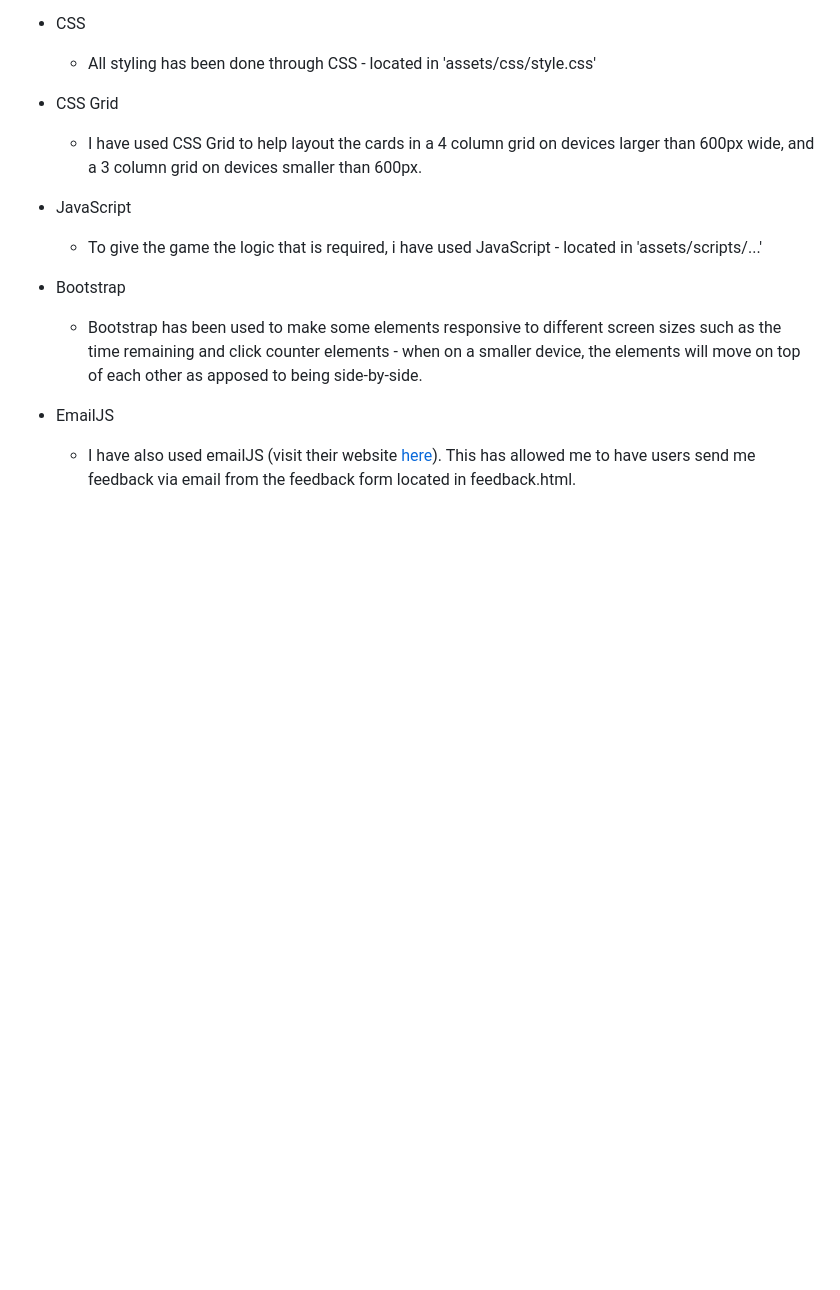
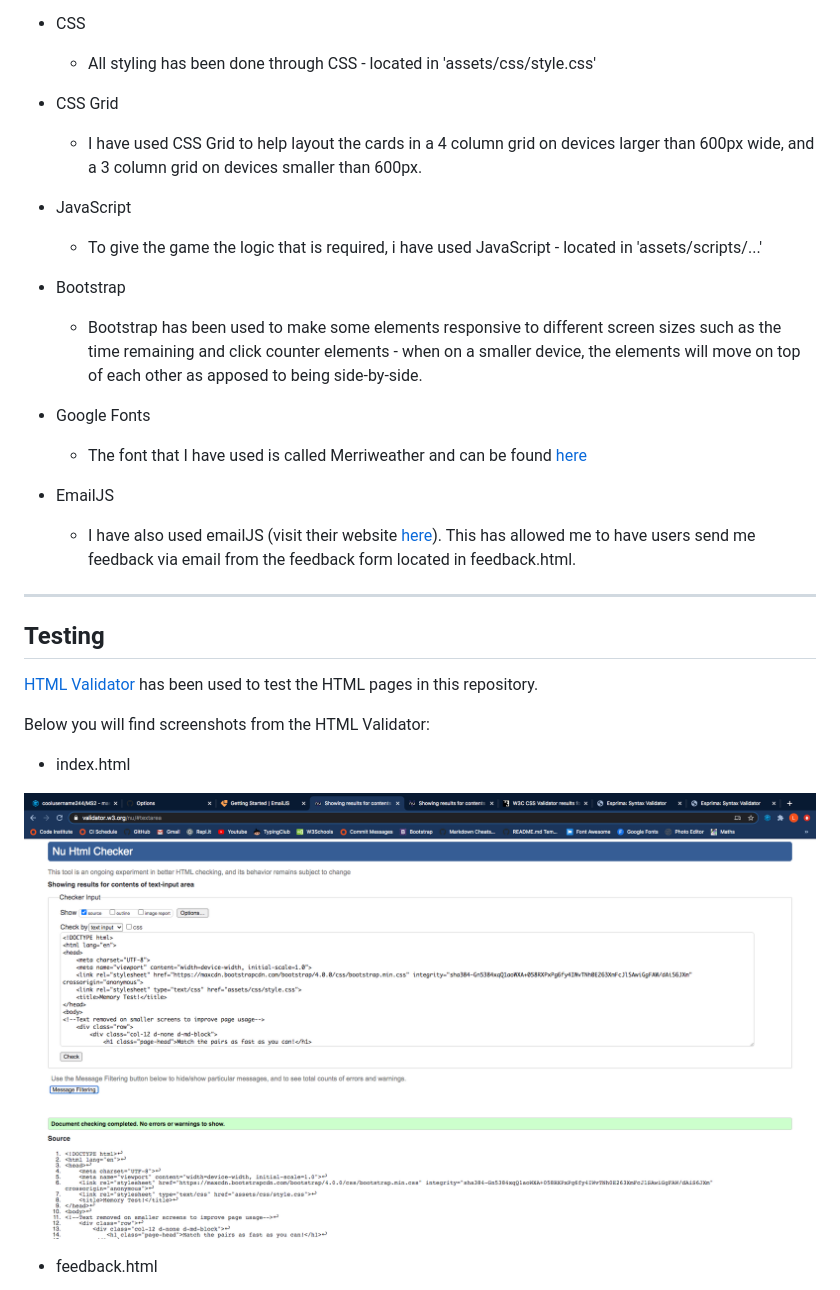
Before and after one commit to coolusername244/match-up, a Markdown page: README.md, the part around the change printed below. GitHub-like rendering; pictures changed too: assets/CodeCheck/index_html_valid_check.png (added); blank space fills up the shorter version.

Commit message:
updated README - Testing

```diff
--- a/README.md
+++ b/README.md
@@ -142,7 +142,26 @@ For my milestone 2 project, the technologies I have used include:
     and click counter elements - when on a smaller device, the elements will move on top of each other as apposed to being
     side-by-side.
 
+- Google Fonts
+
+    - The font that I have used is called Merriweather and can be found [here](https://fonts.google.com/specimen/Merriweather?query=Merriweather)
+
 - EmailJS
 
     - I have also used emailJS (visit their website [here](https://www.emailjs.com/docs/)). This has allowed me to have users
     send me feedback via email from the feedback form located in feedback.html.
+
+---
+
+## Testing
+
+[HTML Validator](https://validator.w3.org/#validate_by_input) has been used to test the HTML pages in this repository.
+
+Below you will find screenshots from the HTML Validator:
+
+- index.html
+
+![index.html validation](assets/CodeCheck/index_html_valid_check.png)
+
+- feedback.html
+
```
Also changed, not shown: other parts of README.md (+32 -0 lines), assets/CodeCheck/feedback_html_valid_check.png (added), assets/CodeCheck/feedback_js_valid_check.png (added), assets/CodeCheck/mobile_game_screen.jpeg (added), assets/CodeCheck/script_js_valid_check.png (added), assets/CodeCheck/style_css_valid_check.png (added), 1 other file.
